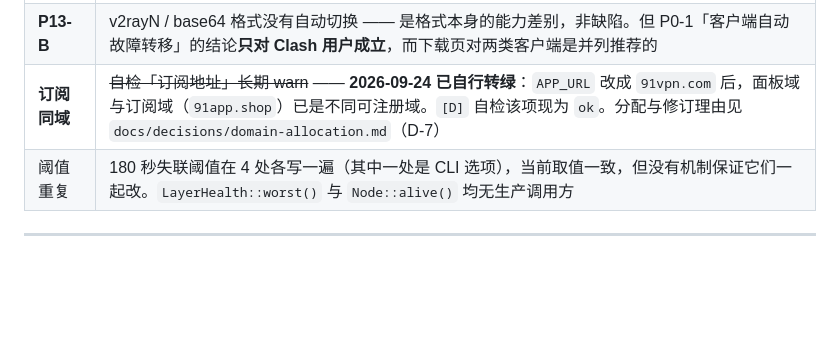
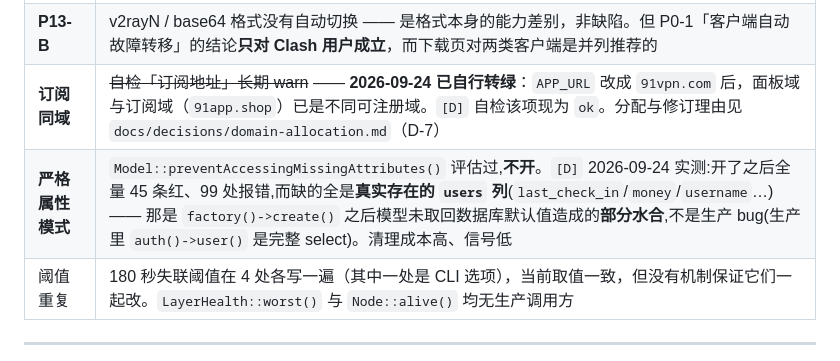
Before and after one commit to superman-ed/91vpn, a Markdown page: docs/LAUNCH-CHECKLIST.md, the part around the change. GitHub-like rendering; blank space fills up the shorter version.

```diff
--- a/docs/LAUNCH-CHECKLIST.md
+++ b/docs/LAUNCH-CHECKLIST.md
@@ -618,6 +618,7 @@ xray 的 REALITY 入站只支持一个 dest，自动切换意味着 agent 重写
 | **P21-B** | 防重复签到。原子条件更新，同日第二次 `affected=0`。正确（会吞并发变更的是另一回事，见 L-16） |
 | **P13-B** | v2rayN / base64 格式没有自动切换 —— 是格式本身的能力差别，非缺陷。但 P0-1「客户端自动故障转移」的结论**只对 Clash 用户成立**，而下载页对两类客户端是并列推荐的 |
 | **订阅同域** | ~~自检「订阅地址」长期 warn~~ —— **2026-09-24 已自行转绿**：`APP_URL` 改成 `91vpn.com` 后，面板域与订阅域（`91app.shop`）已是不同可注册域。`[D]` 自检该项现为 `ok`。分配与修订理由见 `docs/decisions/domain-allocation.md`（D-7） |
+| **严格属性模式** | `Model::preventAccessingMissingAttributes()` 评估过,**不开**。`[D]` 2026-09-24 实测:开了之后全量 45 条红、99 处报错,而缺的全是**真实存在的 `users` 列**(`last_check_in`/`money`/`username`…)—— 那是 `factory()->create()` 之后模型未取回数据库默认值造成的**部分水合**,不是生产 bug(生产里 `auth()->user()` 是完整 select)。清理成本高、信号低 |
 | 阈值重复 | 180 秒失联阈值在 4 处各写一遍（其中一处是 CLI 选项），当前取值一致，但没有机制保证它们一起改。`LayerHealth::worst()` 与 `Node::alive()` 均无生产调用方 |
 
 ---
```
Also changed, not shown: docs/RUNBOOK-new-node.md (+5 -3 lines).
